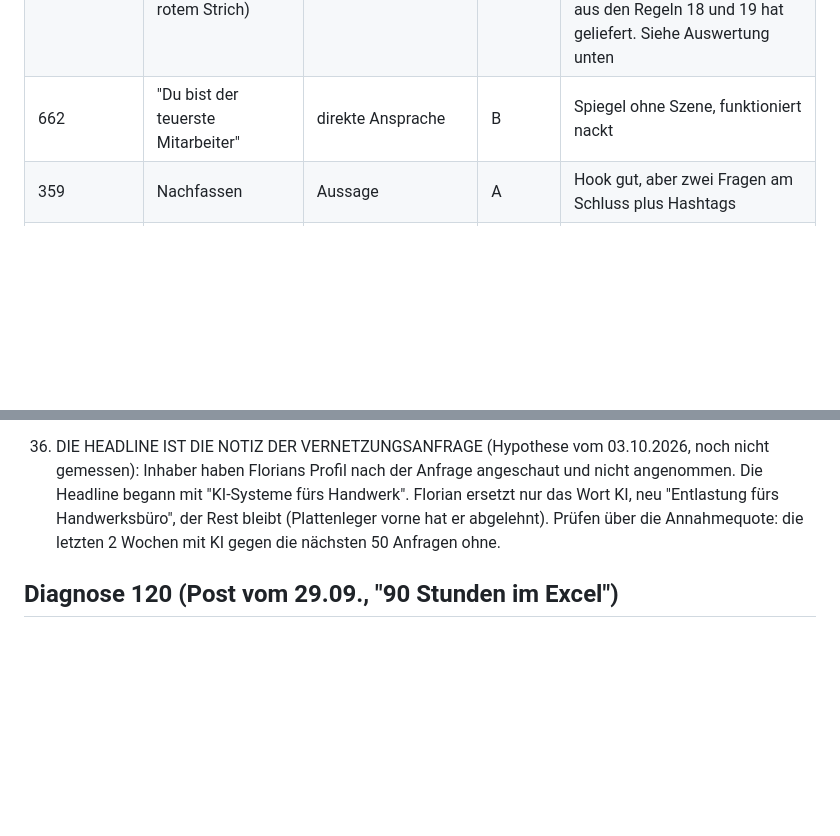
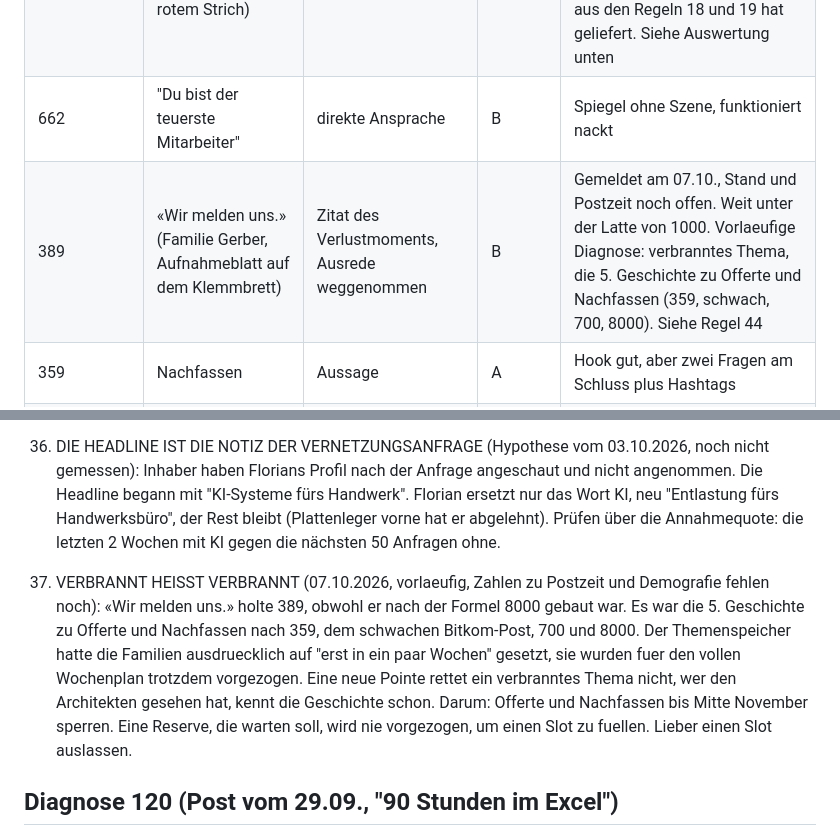
Before and after one commit to Florian1893/Linkedin, a Markdown page: wissen/lernprotokoll.md, 2 parts joined by grey strips. GitHub-like rendering; blank space fills up the shorter version.

```diff
--- a/wissen/lernprotokoll.md
+++ b/wissen/lernprotokoll.md
@@ -13,6 +13,7 @@ Alle Posts nach Impressions. Startbestand uebernommen aus dem Skill `betriebsflo
 | 1014 | Maler-Dialog "Eigentlich nie" plus Kostenrechnung | Dialog | A | Leser ertappt sich selbst |
 | 700 | Offerte liegt eine Woche (17.09., WhatsApp-Bild mit rotem Strich) | Spiegel mit sofortigem Verlust | B | ZWEITBESTER POST DER ECHTEN PHASE, knapp das Vierfache des Medians. Erster Treffer nach der Sammeldiagnose, die Formel aus den Regeln 18 und 19 hat geliefert. Siehe Auswertung unten |
 | 662 | "Du bist der teuerste Mitarbeiter" | direkte Ansprache | B | Spiegel ohne Szene, funktioniert nackt |
+| 389 | «Wir melden uns.» (Familie Gerber, Aufnahmeblatt auf dem Klemmbrett) | Zitat des Verlustmoments, Ausrede weggenommen | B | Gemeldet am 07.10., Stand und Postzeit noch offen. Weit unter der Latte von 1000. Vorlaeufige Diagnose: verbranntes Thema, die 5. Geschichte zu Offerte und Nachfassen (359, schwach, 700, 8000). Siehe Regel 44 |
 | 359 | Nachfassen | Aussage | A | Hook gut, aber zwei Fragen am Schluss plus Hashtags |
 | 313 | Gipser spricht Offerte ein | Szene | C | Fenster statt Spiegel, Handlung eines Dritten |
 | 250 | "Mit fuenf Mann warst du der schnellste Weg" (22.09., mit Chatlisten-Bild) | Spiegel ohne Szene | B | Ueber dem Median, aber weit unter den 700. Formel-Post unter 350, also Ausfuehrungsfehler. Diagnose unten: Argument statt Geschichte |
@@ -314,6 +315,8 @@ Zweiter Punkt: Der 200er hatte ein Foto, der 250er nicht. Schwacher Beleg, deckt
 
 43. DIE HEADLINE IST DIE NOTIZ DER VERNETZUNGSANFRAGE (Hypothese vom 03.10.2026, noch nicht gemessen): Inhaber haben Florians Profil nach der Anfrage angeschaut und nicht angenommen. Die Headline begann mit "KI-Systeme fürs Handwerk". Florian ersetzt nur das Wort KI, neu "Entlastung fürs Handwerksbüro", der Rest bleibt (Plattenleger vorne hat er abgelehnt). Prüfen über die Annahmequote: die letzten 2 Wochen mit KI gegen die nächsten 50 Anfragen ohne.
 
+44. VERBRANNT HEISST VERBRANNT (07.10.2026, vorlaeufig, Zahlen zu Postzeit und Demografie fehlen noch): «Wir melden uns.» holte 389, obwohl er nach der Formel 8000 gebaut war. Es war die 5. Geschichte zu Offerte und Nachfassen nach 359, dem schwachen Bitkom-Post, 700 und 8000. Der Themenspeicher hatte die Familien ausdruecklich auf "erst in ein paar Wochen" gesetzt, sie wurden fuer den vollen Wochenplan trotzdem vorgezogen. Eine neue Pointe rettet ein verbranntes Thema nicht, wer den Architekten gesehen hat, kennt die Geschichte schon. Darum: Offerte und Nachfassen bis Mitte November sperren. Eine Reserve, die warten soll, wird nie vorgezogen, um einen Slot zu fuellen. Lieber einen Slot auslassen.
+
 ## Diagnose 120 (Post vom 29.09., "90 Stunden im Excel")
 
 Florian am 29.09.: "schlecht 120". Unter dem Median von 180, ein Sechstel der 700. Bitter, weil es der erste Post aus einer eigenen belegten Quelle war. Die Quelle war gut, der Post hat sie falsch benutzt. Vier Ursachen, nach Schadenswirkung:
```
Also changed, not shown: posts/2026-10-08-wir-melden-uns.md (+2 -0 lines), wissen/themenspeicher.md (+1 -1 lines).
